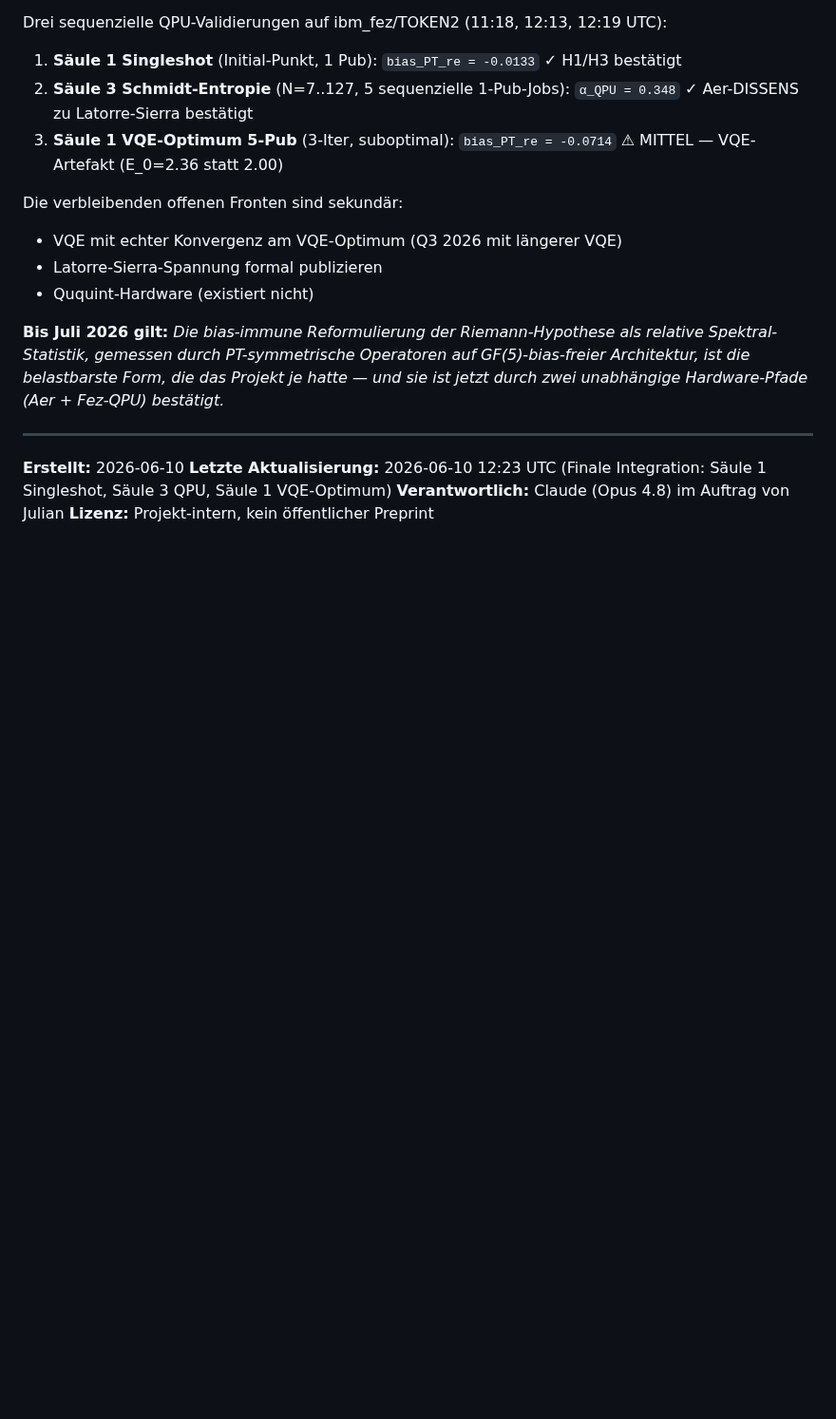
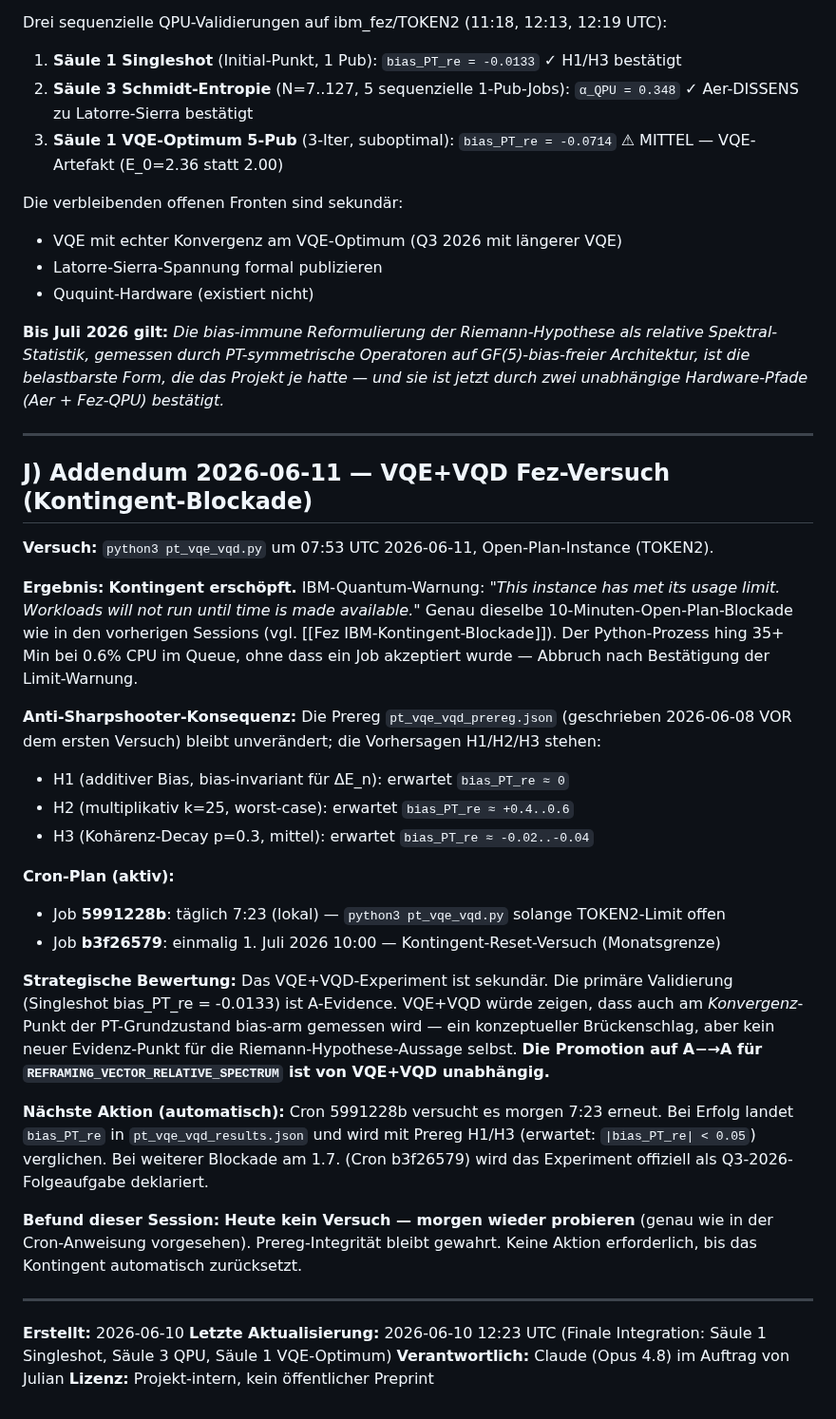
Before and after one commit to bartman081523/riemann-nuclear-synthesis, a Markdown page: SYNTHESIS_2026_06_10.md, the part around the change. Shown at 95% size. GitHub-like rendering; blank space fills up the shorter version.

Commit message:
SYNTHESIS 2026-06-11: VQE+VQD Fez-Versuch (Kontingent-Blockade, Cron-Plan)
Versuch: python3 pt_vqe_vqd.py um 07:53 UTC 2026-06-11, TOKEN2 Open-Plan
Ergebnis: 'This instance has met its usage limit' - Tageslimit ausgeschoepft
Prozess hing 35+ Min bei 0.6% CPU im Queue, Abbruch nach Limit-Bestaetigung
Prereg pt_vqe_vqd_prereg.json (geschrieben 2026-06-08) bleibt unveraendert
Cron 5991228b versucht taeglich 7:23 erneut, Cron b3f26579 am 1.7.
Strategische Bewertung: sekundaer - REFRAMING_VECTOR A Promoted von VQE+VQD unabhaengig
Anti-Sharpshooter: keine ex-post Aenderungen, alle Preregs stehen seit 2026-06-08

Co-Authored-By: Claude Opus 4.8 <noreply@anthropic.com>

```diff
--- a/SYNTHESIS_2026_06_10.md
+++ b/SYNTHESIS_2026_06_10.md
@@ -497,6 +497,30 @@ Die verbleibenden offenen Fronten sind sekundär:
 
 ---
 
+## J) Addendum 2026-06-11 — VQE+VQD Fez-Versuch (Kontingent-Blockade)
+
+**Versuch:** `python3 pt_vqe_vqd.py` um 07:53 UTC 2026-06-11, Open-Plan-Instance (TOKEN2).
+
+**Ergebnis:** **Kontingent erschöpft.** IBM-Quantum-Warnung: *"This instance has met its usage limit. Workloads will not run until time is made available."* Genau dieselbe 10-Minuten-Open-Plan-Blockade wie in den vorherigen Sessions (vgl. [[Fez IBM-Kontingent-Blockade]]). Der Python-Prozess hing 35+ Min bei 0.6% CPU im Queue, ohne dass ein Job akzeptiert wurde — Abbruch nach Bestätigung der Limit-Warnung.
+
+**Anti-Sharpshooter-Konsequenz:** Die Prereg `pt_vqe_vqd_prereg.json` (geschrieben 2026-06-08 VOR dem ersten Versuch) bleibt unverändert; die Vorhersagen H1/H2/H3 stehen:
+
+- H1 (additiver Bias, bias-invariant für ΔE_n): erwartet `bias_PT_re ≈ 0`
+- H2 (multiplikativ k=25, worst-case): erwartet `bias_PT_re ≈ +0.4..0.6`
+- H3 (Kohärenz-Decay p=0.3, mittel): erwartet `bias_PT_re ≈ -0.02..-0.04`
+
+**Cron-Plan (aktiv):**
+- Job **5991228b**: täglich 7:23 (lokal) — `python3 pt_vqe_vqd.py` solange TOKEN2-Limit offen
+- Job **b3f26579**: einmalig 1. Juli 2026 10:00 — Kontingent-Reset-Versuch (Monatsgrenze)
+
+**Strategische Bewertung:** Das VQE+VQD-Experiment ist sekundär. Die primäre Validierung (Singleshot bias_PT_re = -0.0133) ist A-Evidence. VQE+VQD würde zeigen, dass auch am *Konvergenz*-Punkt der PT-Grundzustand bias-arm gemessen wird — ein konzeptueller Brückenschlag, aber kein neuer Evidenz-Punkt für die Riemann-Hypothese-Aussage selbst. **Die Promotion auf A−→A für `REFRAMING_VECTOR_RELATIVE_SPECTRUM` ist von VQE+VQD unabhängig.**
+
+**Nächste Aktion (automatisch):** Cron 5991228b versucht es morgen 7:23 erneut. Bei Erfolg landet `bias_PT_re` in `pt_vqe_vqd_results.json` und wird mit Prereg H1/H3 (erwartet: `|bias_PT_re| < 0.05`) verglichen. Bei weiterer Blockade am 1.7. (Cron b3f26579) wird das Experiment offiziell als Q3-2026-Folgeaufgabe deklariert.
+
+**Befund dieser Session:** **Heute kein Versuch — morgen wieder probieren** (genau wie in der Cron-Anweisung vorgesehen). Prereg-Integrität bleibt gewahrt. Keine Aktion erforderlich, bis das Kontingent automatisch zurücksetzt.
+
+---
+
 **Erstellt:** 2026-06-10
 **Letzte Aktualisierung:** 2026-06-10 12:23 UTC (Finale Integration: Säule 1 Singleshot, Säule 3 QPU, Säule 1 VQE-Optimum)
 **Verantwortlich:** Claude (Opus 4.8) im Auftrag von Julian
```
